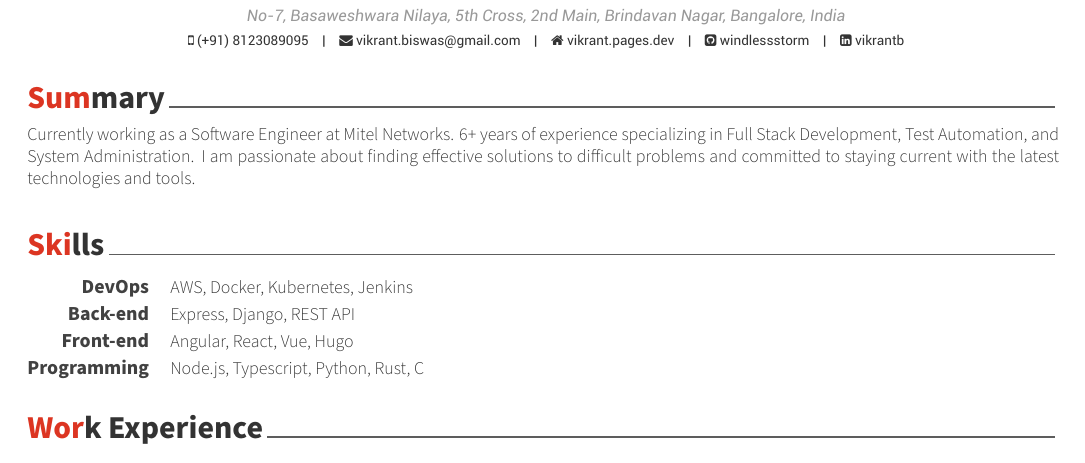
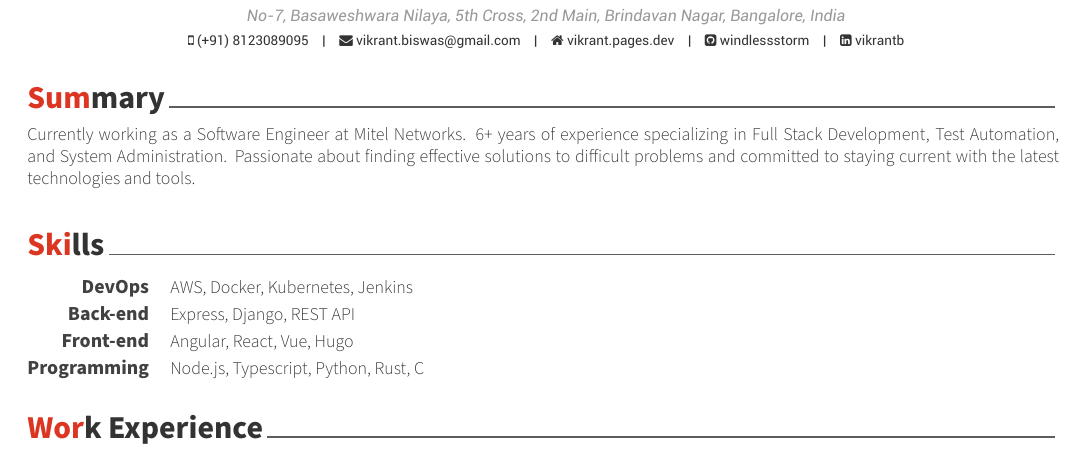
Before and after one commit to windlessStorm/My_Resume, a LaTeX CV (resume.tex, which reads resume/summary.tex): part of the page, cut so that both start at the same text. Compiled offline with XeLaTeX.

Commit message:
updated summary

```diff
--- a/resume/summary.tex
+++ b/resume/summary.tex
@@ -10,5 +10,5 @@
 \begin{cvparagraph}
 
 %---------------------------------------------------------
-Currently working as a Software Engineer at Mitel Networks. 6+ years of experience specializing in Full Stack Development, Test Automation, and System Administration. I am passionate about finding effective solutions to difficult problems and committed to staying current with the latest technologies and tools.
+Currently working as a Software Engineer at Mitel Networks. 6+ years of experience specializing in Full Stack Development, Test Automation, and System Administration. Passionate about finding effective solutions to difficult problems and committed to staying current with the latest technologies and tools.
 \end{cvparagraph}
```
Also changed, not shown: resume.pdf.
